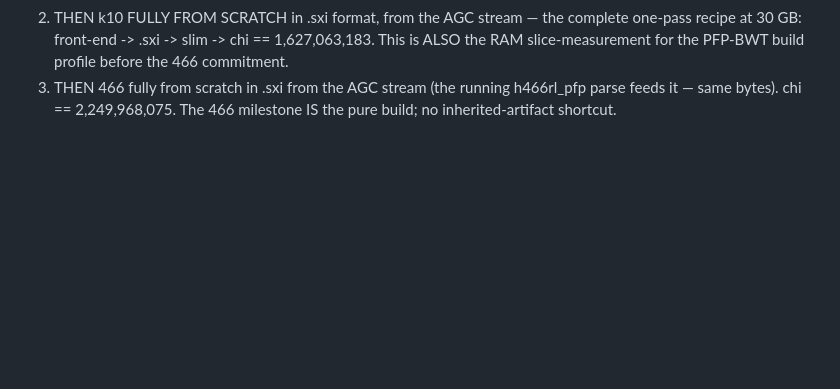
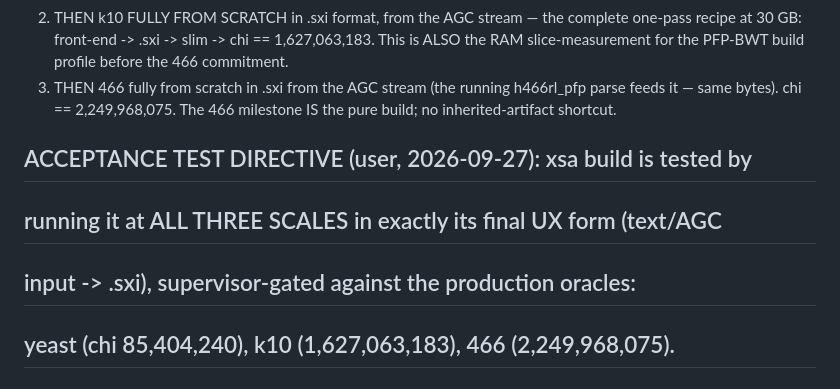
Before and after one commit to pangenome/sxgc, a Markdown page: RESEARCH.md, the part around the change. Rendered like a GitHub page; blank space fills up the shorter version.

Commit message:
acceptance directive: xsa build tested at 3 scales in final UX form, supervisor-gated

```diff
--- a/RESEARCH.md
+++ b/RESEARCH.md
@@ -1481,3 +1481,8 @@ SEQUENCING DIRECTIVE (user, supersedes the sunk-artifact 466 route):
 3. THEN 466 fully from scratch in .sxi from the AGC stream (the
    running h466rl_pfp parse feeds it — same bytes). chi == 2,249,968,075.
 The 466 milestone IS the pure build; no inherited-artifact shortcut.
+
+## ACCEPTANCE TEST DIRECTIVE (user, 2026-09-27): xsa build is tested by
+## running it at ALL THREE SCALES in exactly its final UX form (text/AGC
+## input -> .sxi), supervisor-gated against the production oracles:
+## yeast (chi 85,404,240), k10 (1,627,063,183), 466 (2,249,968,075).
```
